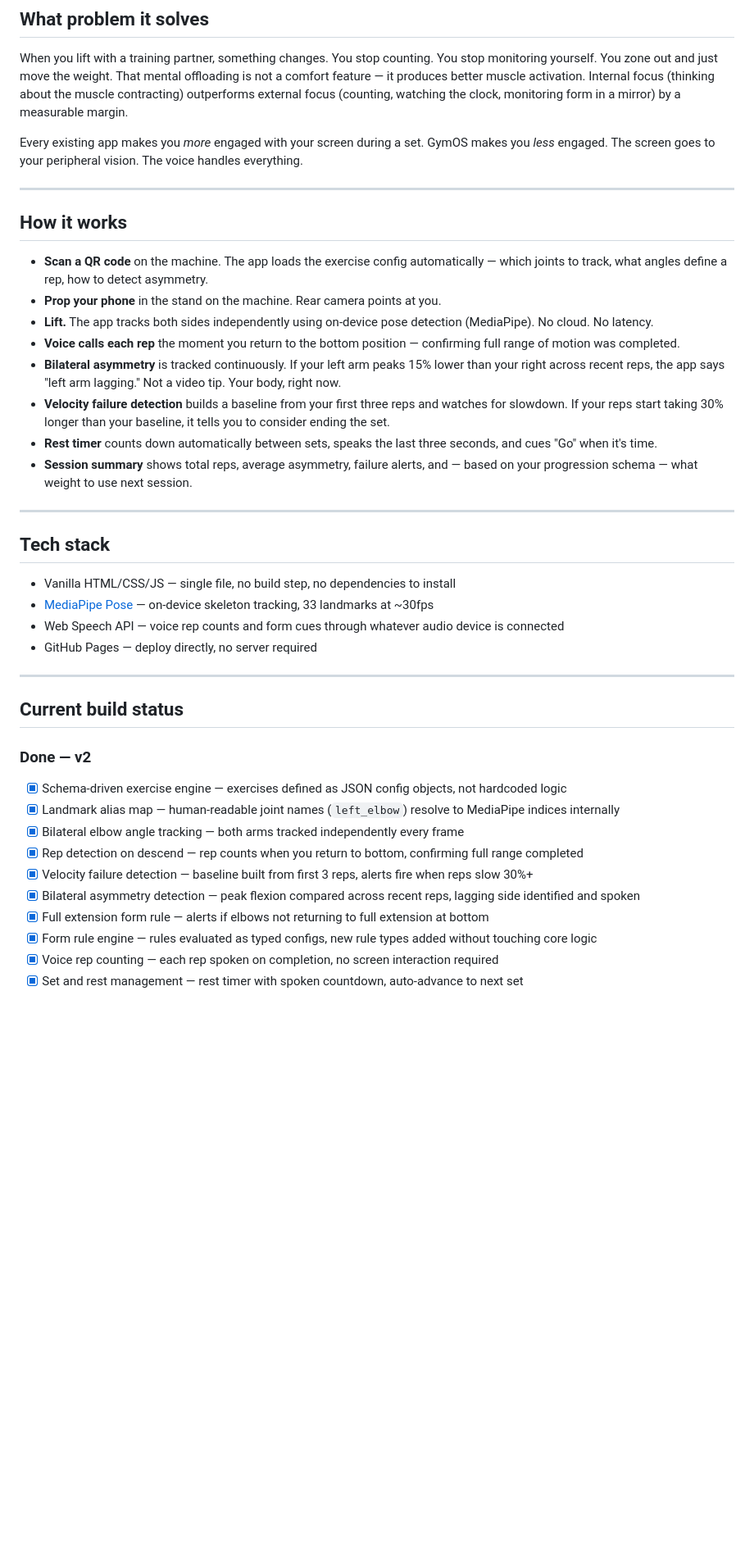
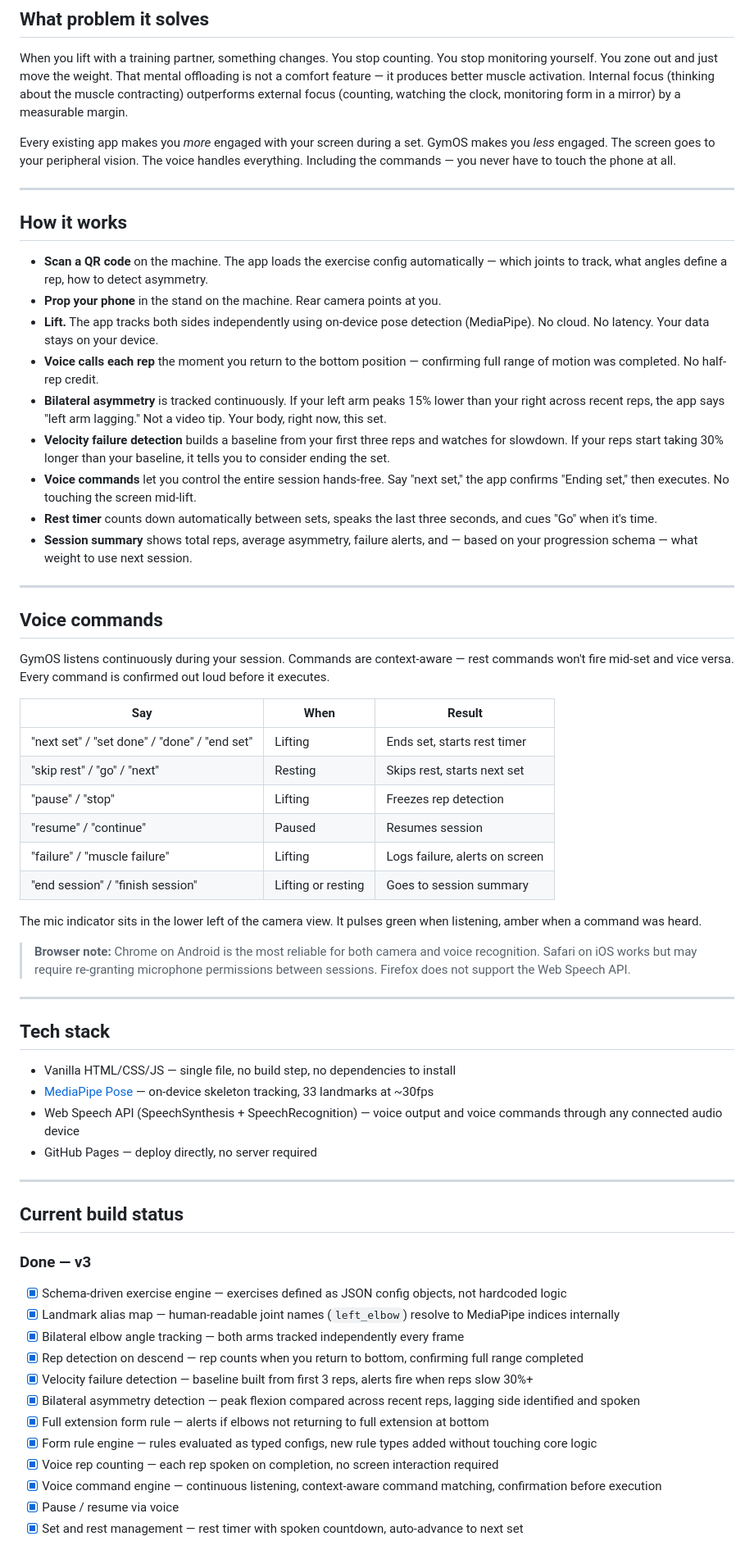
Before and after one commit to jkh2/gymos, a Markdown page: README.md, the part around one of its changes. Shown at 82% size. Rendered like a GitHub page; blank space fills up the shorter version.

Commit message:
Enhance README with voice commands and architecture details
Added details about voice commands and local data storage features. Updated camera setup tips and clarified the architecture of GymOS.

```diff
--- a/README.md
+++ b/README.md
@@ -20,7 +20,7 @@ Every exercise app has videos showing you how to do a movement. None of them wat
 
 When you lift with a training partner, something changes. You stop counting. You stop monitoring yourself. You zone out and just move the weight. That mental offloading is not a comfort feature — it produces better muscle activation. Internal focus (thinking about the muscle contracting) outperforms external focus (counting, watching the clock, monitoring form in a mirror) by a measurable margin.
 
-Every existing app makes you *more* engaged with your screen during a set. GymOS makes you *less* engaged. The screen goes to your peripheral vision. The voice handles everything.
+Every existing app makes you *more* engaged with your screen during a set. GymOS makes you *less* engaged. The screen goes to your peripheral vision. The voice handles everything. Including the commands — you never have to touch the phone at all.
 
 ---
 
@@ -28,12 +28,32 @@ Every existing app makes you *more* engaged with your screen during a set. GymOS
 
 - **Scan a QR code** on the machine. The app loads the exercise config automatically — which joints to track, what angles define a rep, how to detect asymmetry.
 - **Prop your phone** in the stand on the machine. Rear camera points at you.
-- **Lift.** The app tracks both sides independently using on-device pose detection (MediaPipe). No cloud. No latency.
-- **Voice calls each rep** the moment you return to the bottom position — confirming full range of motion was completed.
-- **Bilateral asymmetry** is tracked continuously. If your left arm peaks 15% lower than your right across recent reps, the app says "left arm lagging." Not a video tip. Your body, right now.
+- **Lift.** The app tracks both sides independently using on-device pose detection (MediaPipe). No cloud. No latency. Your data stays on your device.
+- **Voice calls each rep** the moment you return to the bottom position — confirming full range of motion was completed. No half-rep credit.
+- **Bilateral asymmetry** is tracked continuously. If your left arm peaks 15% lower than your right across recent reps, the app says "left arm lagging." Not a video tip. Your body, right now, this set.
 - **Velocity failure detection** builds a baseline from your first three reps and watches for slowdown. If your reps start taking 30% longer than your baseline, it tells you to consider ending the set.
+- **Voice commands** let you control the entire session hands-free. Say "next set," the app confirms "Ending set," then executes. No touching the screen mid-lift.
 - **Rest timer** counts down automatically between sets, speaks the last three seconds, and cues "Go" when it's time.
 - **Session summary** shows total reps, average asymmetry, failure alerts, and — based on your progression schema — what weight to use next session.
+
+---
+
+## Voice commands
+
+GymOS listens continuously during your session. Commands are context-aware — rest commands won't fire mid-set and vice versa. Every command is confirmed out loud before it executes.
+
+| Say | When | Result |
+|---|---|---|
+| "next set" / "set done" / "done" / "end set" | Lifting | Ends set, starts rest timer |
+| "skip rest" / "go" / "next" | Resting | Skips rest, starts next set |
+| "pause" / "stop" | Lifting | Freezes rep detection |
+| "resume" / "continue" | Paused | Resumes session |
+| "failure" / "muscle failure" | Lifting | Logs failure, alerts on screen |
+| "end session" / "finish session" | Lifting or resting | Goes to session summary |
+
+The mic indicator sits in the lower left of the camera view. It pulses green when listening, amber when a command was heard.
+
+> **Browser note:** Chrome on Android is the most reliable for both camera and voice recognition. Safari on iOS works but may require re-granting microphone permissions between sessions. Firefox does not support the Web Speech API.
 
 ---
 
@@ -41,14 +61,14 @@ Every existing app makes you *more* engaged with your screen during a set. GymOS
 
 - Vanilla HTML/CSS/JS — single file, no build step, no dependencies to install
 - [MediaPipe Pose](https://google.github.io/mediapipe/solutions/pose) — on-device skeleton tracking, 33 landmarks at ~30fps
-- Web Speech API — voice rep counts and form cues through whatever audio device is connected
+- Web Speech API (SpeechSynthesis + SpeechRecognition) — voice output and voice commands through any connected audio device
 - GitHub Pages — deploy directly, no server required
 
 ---
 
 ## Current build status
 
-### Done — v2
+### Done — v3
 
 - [x] Schema-driven exercise engine — exercises defined as JSON config objects, not hardcoded logic
 - [x] Landmark alias map — human-readable joint names (`left_elbow`) resolve to MediaPipe indices internally
@@ -59,4 +79,6 @@ Every existing app makes you *more* engaged with your screen during a set. GymOS
 - [x] Full extension form rule — alerts if elbows not returning to full extension at bottom
 - [x] Form rule engine — rules evaluated as typed configs, new rule types added without touching core logic
 - [x] Voice rep counting — each rep spoken on completion, no screen interaction required
+- [x] Voice command engine — continuous listening, context-aware command matching, confirmation before execution
+- [x] Pause / resume via voice
 - [x] Set and rest management — rest timer with spoken countdown, auto-advance to next set
```
Also changed, not shown: other parts of README.md (+21 -9 lines).
